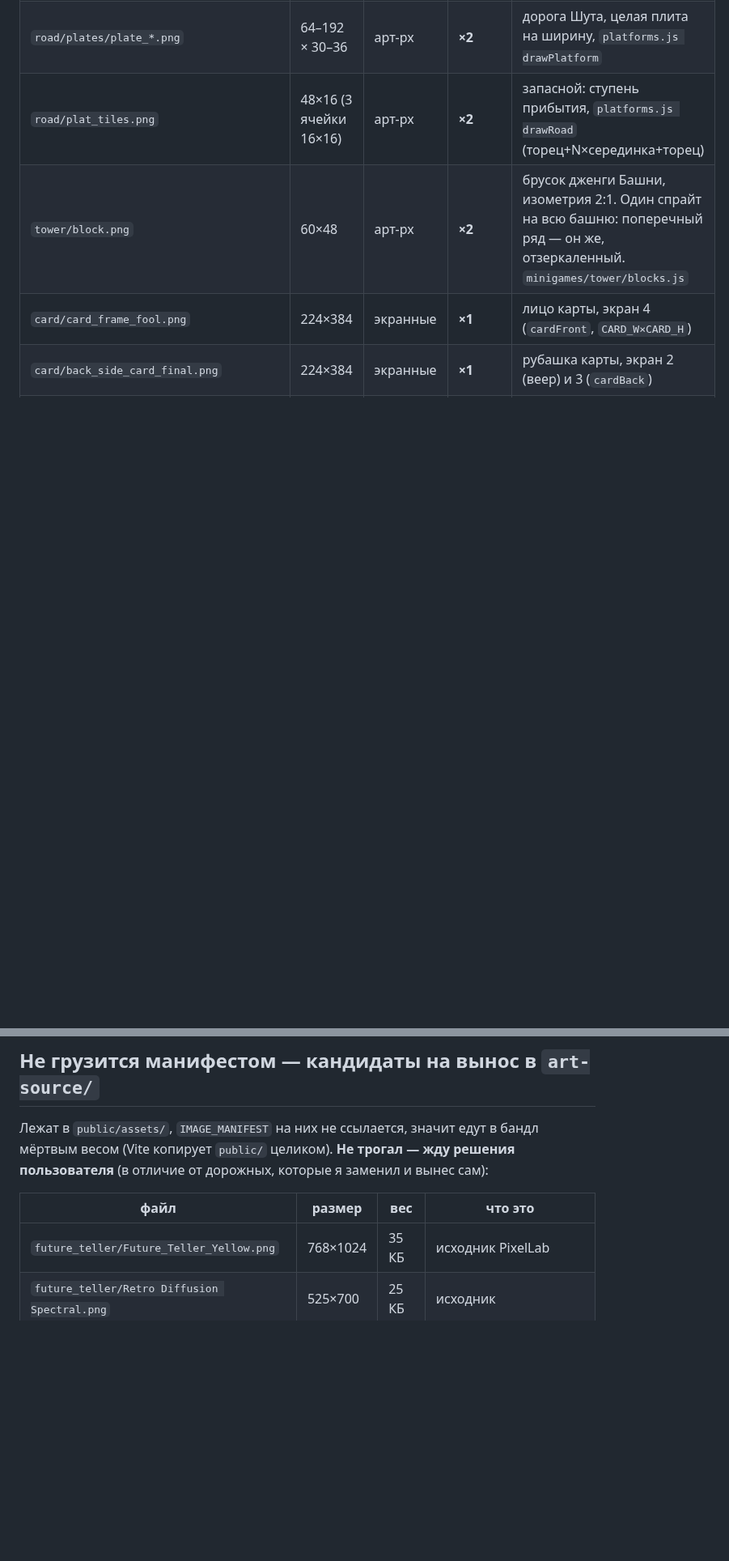
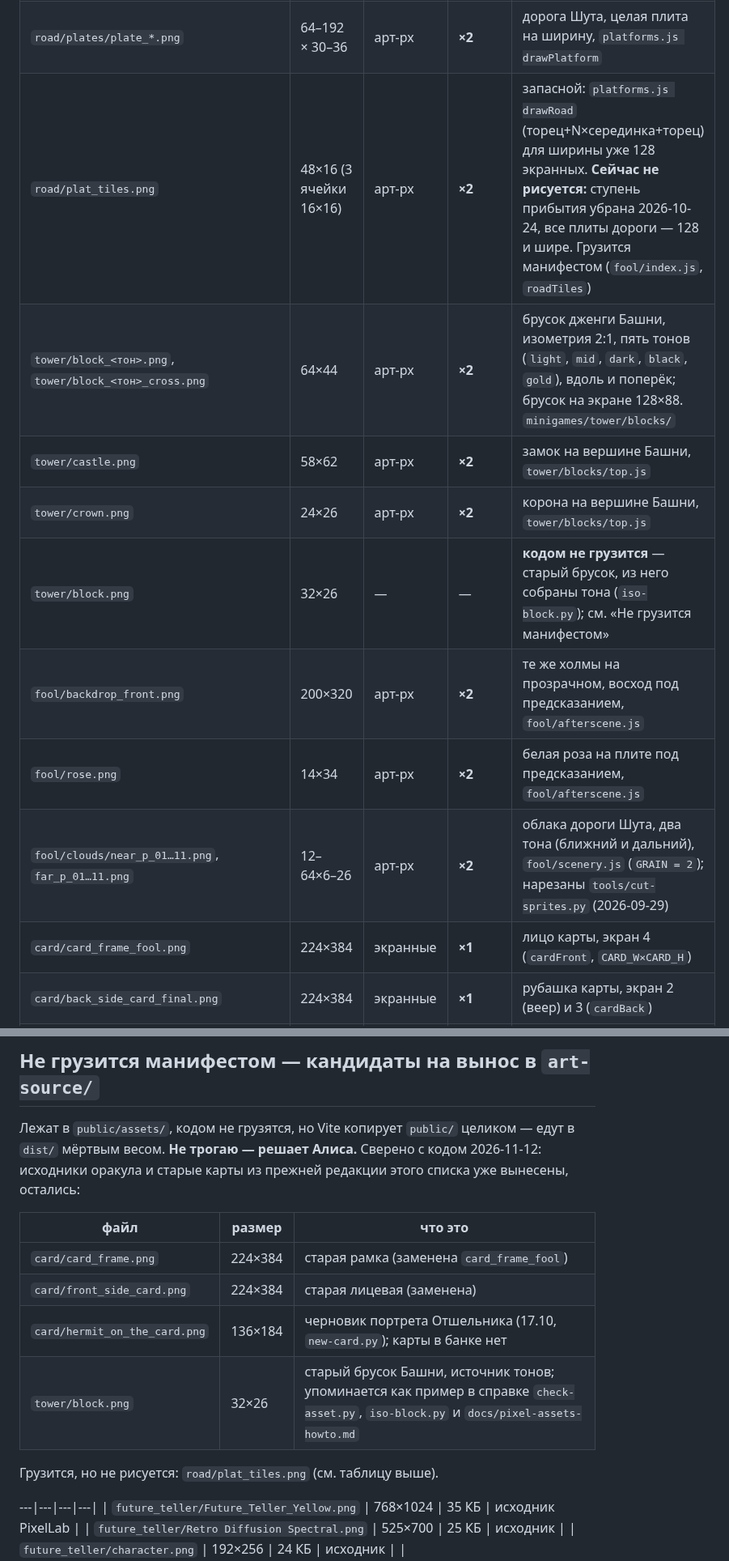
Before and after one commit to thefreshdrink/game, a Markdown page: ASSETS.md, 2 parts joined by grey strips. Shown at 81% size. Rendered like a GitHub page; blank space fills up the shorter version.

```diff
--- a/ASSETS.md
+++ b/ASSETS.md
@@ -42,8 +42,14 @@ Nearest Neighbor / «без сглаживания».
 | `dog/strips/dog_look_down_1f_18x14.png` | 18×14 | арт-px | **×2** | пёс lookdown |
 | `dog/strips/dog_jump_1f_18x14.png` | 18×14 | арт-px | **×2** | пёс над щелью |
 | `road/plates/plate_*.png` | 64–192 × 30–36 | арт-px | **×2** | дорога Шута, целая плита на ширину, `platforms.js drawPlatform` |
-| `road/plat_tiles.png` | 48×16 (3 ячейки 16×16) | арт-px | **×2** | запасной: ступень прибытия, `platforms.js drawRoad` (торец+N×серединка+торец) |
-| `tower/block.png` | 60×48 | арт-px | **×2** | брусок дженги Башни, изометрия 2:1. Один спрайт на всю башню: поперечный ряд — он же, отзеркаленный. `minigames/tower/blocks.js` |
+| `road/plat_tiles.png` | 48×16 (3 ячейки 16×16) | арт-px | **×2** | запасной: `platforms.js drawRoad` (торец+N×серединка+торец) для ширины уже 128 экранных. **Сейчас не рисуется:** ступень прибытия убрана 2026-10-24, все плиты дороги — 128 и шире. Грузится манифестом (`fool/index.js`, `roadTiles`) |
+| `tower/block_<тон>.png`, `tower/block_<тон>_cross.png` | 64×44 | арт-px | **×2** | брусок дженги Башни, изометрия 2:1, пять тонов (`light`, `mid`, `dark`, `black`, `gold`), вдоль и поперёк; брусок на экране 128×88. `minigames/tower/blocks/` |
+| `tower/castle.png` | 58×62 | арт-px | **×2** | замок на вершине Башни, `tower/blocks/top.js` |
+| `tower/crown.png` | 24×26 | арт-px | **×2** | корона на вершине Башни, `tower/blocks/top.js` |
+| `tower/block.png` | 32×26 | — | — | **кодом не грузится** — старый брусок, из него собраны тона (`iso-block.py`); см. «Не грузится манифестом» |
+| `fool/backdrop_front.png` | 200×320 | арт-px | **×2** | те же холмы на прозрачном, восход под предсказанием, `fool/afterscene.js` |
+| `fool/rose.png` | 14×34 | арт-px | **×2** | белая роза на плите под предсказанием, `fool/afterscene.js` |
+| `fool/clouds/near_p_01…11.png`, `far_p_01…11.png` | 12–64×6–26 | арт-px | **×2** | облака дороги Шута, два тона (ближний и дальний), `fool/scenery.js` (`GRAIN = 2`); нарезаны `tools/cut-sprites.py` (2026-09-29) |
 | `card/card_frame_fool.png` | 224×384 | экранные | **×1** | лицо карты, экран 4 (`cardFront`, `CARD_W×CARD_H`) |
 | `card/back_side_card_final.png` | 224×384 | экранные | **×1** | рубашка карты, экран 2 (веер) и 3 (`cardBack`) |
 | `card/fool_on_the_card.png` | 164×182 | экранные | **×1** | портрет на карте, экран 4 (нативный размер, `pixelReveal`) |
@@ -95,13 +101,21 @@ Nearest Neighbor / «без сглаживания».
 
 ## Не грузится манифестом — кандидаты на вынос в `art-source/`
 
-Лежат в `public/assets/`, `IMAGE_MANIFEST` на них не ссылается, значит едут
-в бандл мёртвым весом (Vite копирует `public/` целиком). **Не трогал —
-жду решения пользователя** (в отличие от дорожных, которые я заменил и
-вынес сам):
+Лежат в `public/assets/`, кодом не грузятся, но Vite копирует `public/`
+целиком — едут в `dist/` мёртвым весом. **Не трогаю — решает Алиса.**
+Сверено с кодом 2026-11-12: исходники оракула и старые карты из прежней
+редакции этого списка уже вынесены, остались:
 
-| файл | размер | вес | что это |
-|---|---|---|---|
+| файл | размер | что это |
+|---|---|---|
+| `card/card_frame.png` | 224×384 | старая рамка (заменена `card_frame_fool`) |
+| `card/front_side_card.png` | 224×384 | старая лицевая (заменена) |
+| `card/hermit_on_the_card.png` | 136×184 | черновик портрета Отшельника (17.10, `new-card.py`); карты в банке нет |
+| `tower/block.png` | 32×26 | старый брусок Башни, источник тонов; упоминается как пример в справке `check-asset.py`, `iso-block.py` и `docs/pixel-assets-howto.md` |
+
+Грузится, но не рисуется: `road/plat_tiles.png` (см. таблицу выше).
+
+---|---|---|---|
 | `future_teller/Future_Teller_Yellow.png` | 768×1024 | 35 КБ | исходник PixelLab |
 | `future_teller/Retro Diffusion Spectral.png` | 525×700 | 25 КБ | исходник |
 | `future_teller/character.png` | 192×256 | 24 КБ | исходник |
```
Also changed, not shown: other parts of ASSETS.md (+4 -2 lines), CLAUDE.md (+3 -2 lines), docs/agent-backlog.md (+12 -0 lines).
